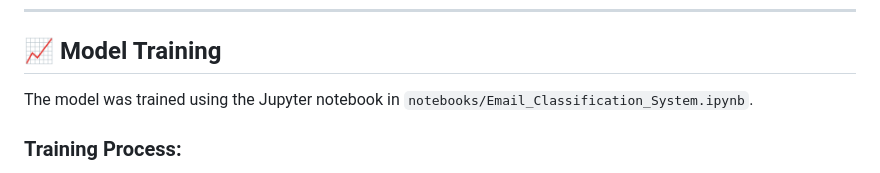
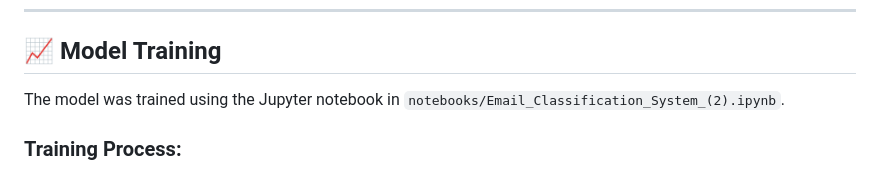
Before and after one commit to susanth04/GEN_AI, a Markdown page: README.md, the part around the change. Rendered like a GitHub page.

```diff
--- a/README.md
+++ b/README.md
@@ -229,7 +229,7 @@ VECTORIZER_PATH=models/tfidf_vectorizer.pkl
 
 ## 📈 Model Training
 
-The model was trained using the Jupyter notebook in `notebooks/Email_Classification_System.ipynb`.
+The model was trained using the Jupyter notebook in `notebooks/Email_Classification_System_(2).ipynb`.
 
 ### Training Process:
 1. **Data Collection**: Enron Email Dataset from Kaggle (517,401 emails)
```
Also changed, not shown: docs/PPT_CONTENT.md (deleted, +0 -269 lines).
